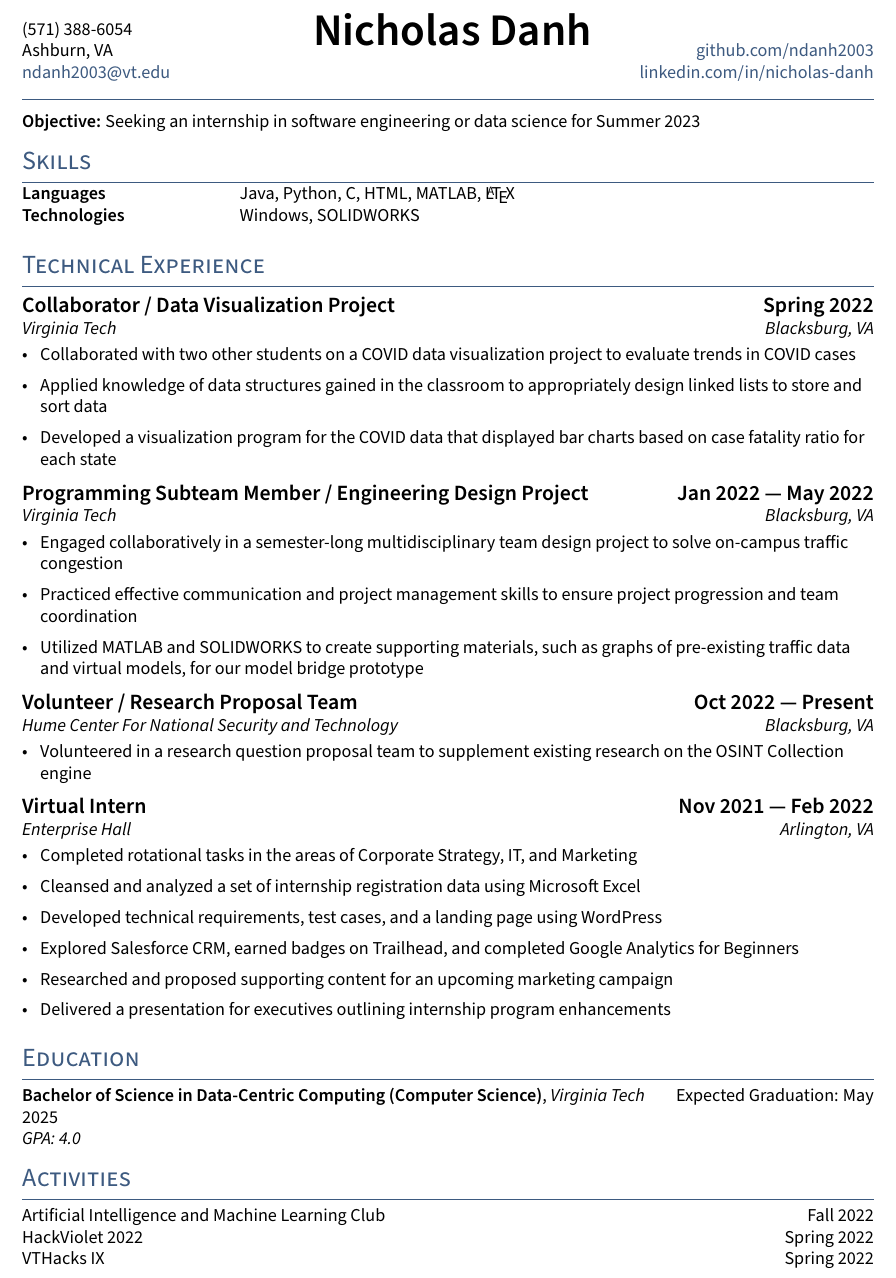
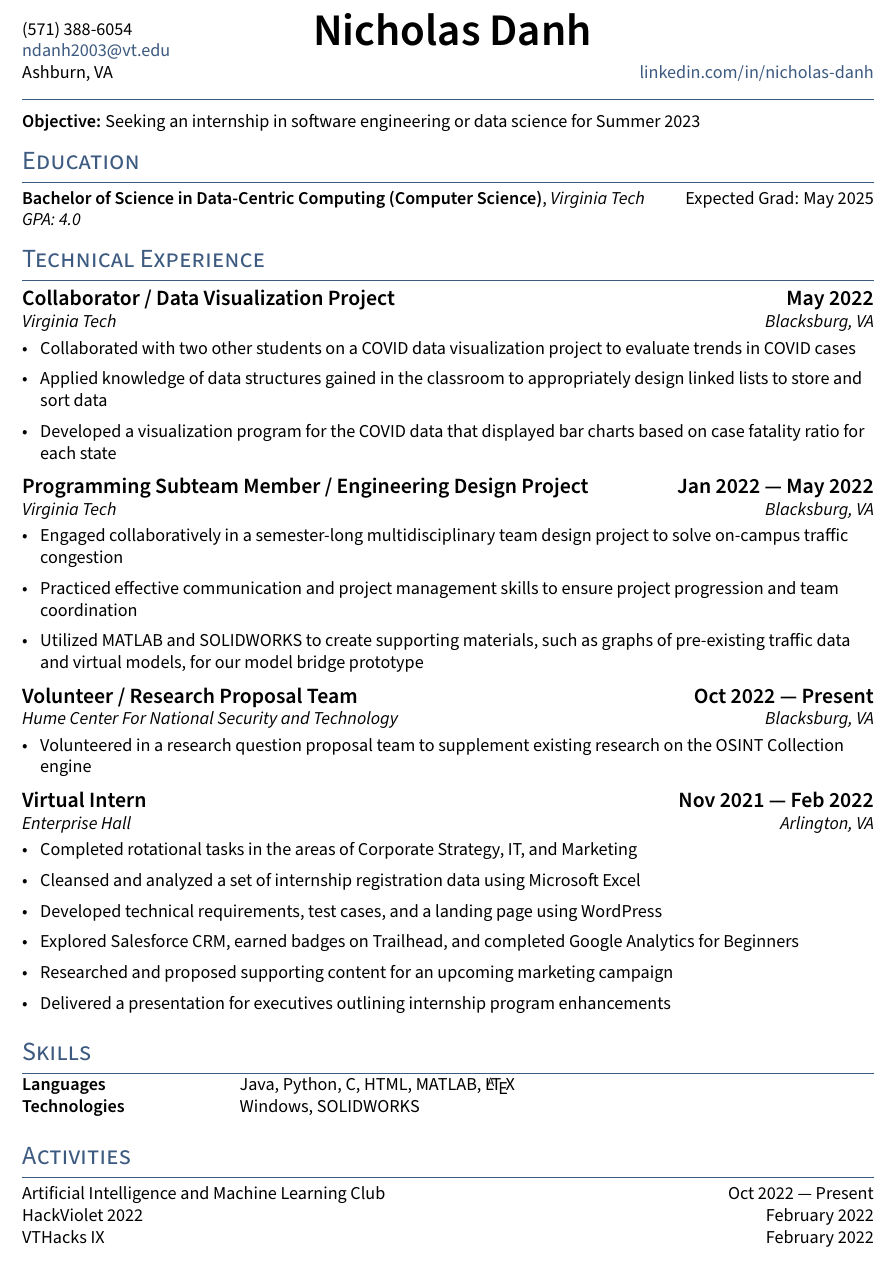
Before and after one commit to ndanh2003/resume, a LaTeX CV (Nicholas_Danh_Resume.tex, which reads _header.tex, sections/activities.tex, sections/education.tex): part of the page, cut so that both start at the same text. Compiled offline with pdfLaTeX.

Commit message:
Add files via upload

```diff
--- a/Nicholas_Danh_Resume.tex
+++ b/Nicholas_Danh_Resume.tex
@@ -44,14 +44,14 @@
 \begin{document}
 \input{sections/objective}
 
-\section{Skills}
-\input{sections/skills}
+\section{Education}
+\input{sections/education}
 
 \section{Technical Experience}
 \input{sections/experience}
 
-\section{Education}
-\input{sections/education}
+\section{Skills}
+\input{sections/skills}
 
 % make a newpage wherever it is a clean break
 % \newpage
--- a/_header.tex
+++ b/_header.tex
@@ -6,13 +6,13 @@
 \fancypagestyle{fancy}{%
 \fancyhf{}
 \lhead{\phone \\ % PHONE
-        \city \\ % city
-	    \href{mailto:\email}{\email}} % EMAIL}
+	    \href{mailto:\email}{\email} \\ % EMAIL}
+        \city}  % city
 	\chead{%
 	    \centering {\Huge \skills \name \vspace{.25em}} \\ % feel free to adjust vspace to 0
 	    {\color{highlight} \Large{\role}}}%
 	    \rhead{% Portfolio: \href{https://mathtodata.com}{ MathtoData.com}\\ % Portfolio
-	    \href{https://github.com/\github}{github.com/\github} \\ % Github
+	    % \href{https://github.com/\github}{github.com/\github} \\ % Github
 	    \href{https://www.linkedin.com/in/\LinkedIn}{linkedin.com/in/\LinkedIn}} % LinkedIn
 \renewcommand{\headrulewidth}{1pt}% 2pt header rule
 \renewcommand{\headrule}{\hbox to\headwidth{%
--- a/sections/activities.tex
+++ b/sections/activities.tex
@@ -1,8 +1,8 @@
-Artificial Intelligence and Machine Learning Club \hfill Fall 2022
+Artificial Intelligence and Machine Learning Club \hfill Oct 2022 --- Present
 
-HackViolet 2022 \hfill Spring 2022
+HackViolet 2022 \hfill February 2022
 
-VTHacks IX \hfill Spring 2022
+VTHacks IX \hfill February 2022
 
 
 % Graduate Student Council Representative	\hfill YYYY --- YYYY
--- a/sections/education.tex
+++ b/sections/education.tex
@@ -1,7 +1,7 @@
 
 % \skills{Master of Arts in Mathematics}, \textit{Texas Institute of Technology \& Science}	\hfill MMM 2021
 
-\skills{Bachelor of Science in Data-Centric Computing (Computer Science)}, \textit{Virginia Tech} \hfill	Expected Graduation: May 2025
+\skills{Bachelor of Science in Data-Centric Computing (Computer Science)}, \textit{Virginia Tech} \hfill Expected Grad: May 2025
 
 \textit{GPA: 4.0}
 
--- a/sections/experience.tex
+++ b/sections/experience.tex
@@ -1,7 +1,7 @@
 %====================
 % EXPERIENCE A
 %====================
-\subsection{{Collaborator / Data Visualization Project \hfill Spring 2022}}
+\subsection{{Collaborator / Data Visualization Project \hfill May 2022}}
 \subtext{Virginia Tech \hfill Blacksburg, VA}
 \begin{zitemize}
 \item Collaborated with two other students on a COVID data visualization project to evaluate trends in COVID cases
```
Also changed, not shown: Nicholas_Danh_Resume.png.
